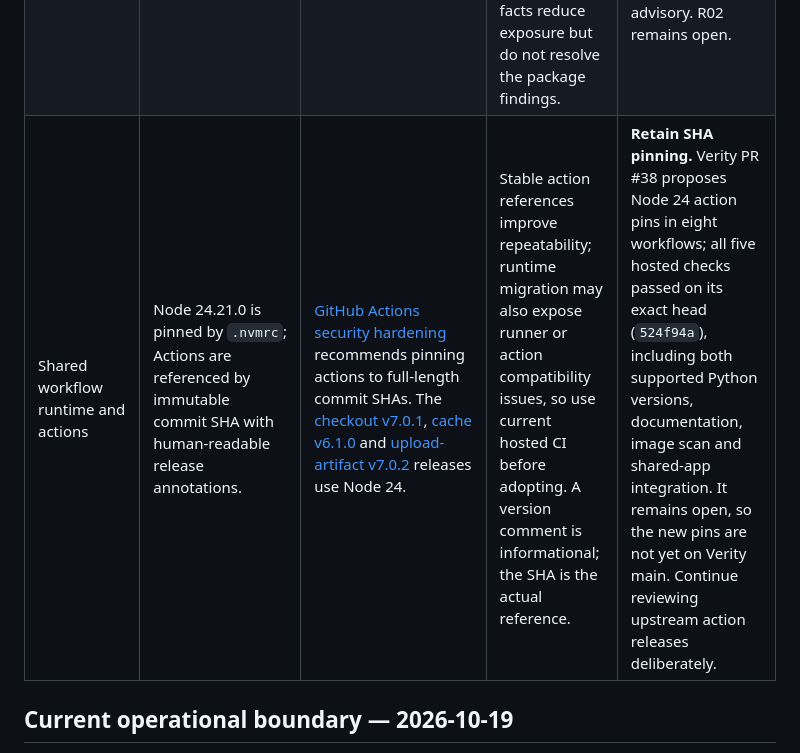
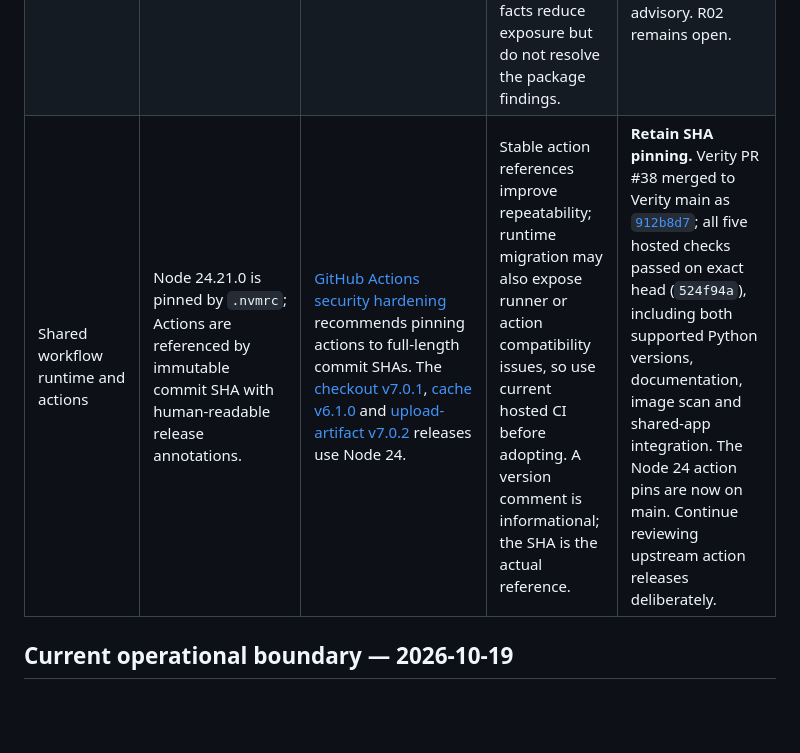
Before and after one commit to qa-test-automation-frameworks/.github, a Markdown page: docs/capability-status.md, the part around the change. Rendered like a GitHub page; blank space fills up the shorter version.

Commit message:
docs(status): record merged Node 24 action pins
Updated shared workflow runtime and actions section to reflect recent changes and maintain SHA pinning.

```diff
--- a/docs/capability-status.md
+++ b/docs/capability-status.md
@@ -8,7 +8,7 @@
 | Workflow permissions and concurrency | Publisher grants only `actions: read` and `contents: write` to its publishing workflow and serializes updates per repository. Dashboard and documentation workflows use `contents: read`; Pages write and OIDC permissions are isolated to deployment. | [Workflow permission syntax](https://docs.github.com/en/actions/reference/workflows-and-actions/workflow-syntax#permissions) supports explicit permission sets; [GitHub Pages custom workflows](https://docs.github.com/en/pages/getting-started-with-github-pages/using-custom-workflows-with-github-pages) documents the deployment path. | Explicit permissions reduce the token's reach; serialization prevents concurrent branch writes from losing evidence. SHA-pinned actions and shared workflow add update work. | **Retain least-privilege permissions, serialization and full-SHA action/workflow pins.** Update pins only with the corresponding compatibility checks; do not describe SHA pinning as proof that an action is safe. |
 | Evidence freshness and dashboard state | Static and enhanced dashboard views distinguish execution, publication, freshness, current-code compatibility, skipped optional checks and unavailable API data. Workflow health reports disabled, failed, stale and missing scheduled runs. | GitHub's [custom Pages workflow documentation](https://docs.github.com/en/pages/getting-started-with-github-pages/using-custom-workflows-with-github-pages) describes artifact-based deployment; the portfolio's [freshness policy](../portfolio/evidence/freshness-policies.json) defines the evidence-specific policy. | Prevents an uploaded artifact or old green run from being mistaken for current test proof. Public freshness still depends on scheduled operational runs and inspected public evidence. | **Retain separate evidence states and static fallback.** Dashboard validation and Pages deployment passed on main in run [`39231475894`](https://github.com/qa-test-automation-frameworks/.github/actions/runs/39231475894). The public snapshot generated at `2026-10-19T09:37:46.614Z` reports schedule health `healthy`, based on natural schedule run [`39116244009`](https://github.com/qa-test-automation-frameworks/.github/actions/runs/39116244009) (2026-10-18). Playwright is 8/8, ARIA 5/5 and Selenium 4/4 fresh; K6 is 0/2 fresh; Verity is 2/3 fresh with its deliberate required failure-control still failed. This manual refresh does not add a natural schedule observation. |
 | Dependency advisory posture | Verity main uses FastEmbed/SQLite; its optional semantic extra retains RAGAS text metric adapters. DiskCache is transitive through RAGAS, but the application does not configure its optional persistent cache backend. The locked versions still trigger two exact `pip-audit` findings. | [DiskCache pickle advisory](https://github.com/advisories/GHSA-w8v5-vhqr-4h9v) and [RAGAS multimodal SSRF advisory](https://github.com/advisories/GHSA-95ww-475f-pr4f) listed no patched release in the 2026-10-19 recheck. | Removing RAGAS would remove the current RAGAS metric factories; retaining it keeps the existing text-based evaluation path but carries the upstream advisory risk. The current code does not configure DiskCache or feed multimodal URL objects to RAGAS. These reachability facts reduce exposure but do not resolve the package findings. | **Keep only the exact, owner-approved exceptions through 2026-11-17 while independent review and a safe upstream fix/replacement are pending.** ChromaDB has been removed. Hypothesis 6.156.6 merged in Verity PR #24 (`b5c9420`); Ruff 0.17.1 merged in PR #26 (`347532c`). Those updates do not clear either advisory. R02 remains open. |
-| Shared workflow runtime and actions | Node 24.21.0 is pinned by `.nvmrc`; Actions are referenced by immutable commit SHA with human-readable release annotations. | [GitHub Actions security hardening](https://docs.github.com/en/actions/reference/security/secure-use) recommends pinning actions to full-length commit SHAs. The [checkout v7.0.1](https://github.com/actions/checkout/releases/tag/v7.0.1), [cache v6.1.0](https://github.com/actions/cache/releases/tag/v6.1.0) and [upload-artifact v7.0.2](https://github.com/actions/upload-artifact/releases/tag/v7.0.2) releases use Node 24. | Stable action references improve repeatability; runtime migration may also expose runner or action compatibility issues, so use current hosted CI before adopting. A version comment is informational; the SHA is the actual reference. | **Retain SHA pinning.** Verity PR #38 proposes Node 24 action pins in eight workflows; all five hosted checks passed on its exact head (`524f94a`), including both supported Python versions, documentation, image scan and shared-app integration. It remains open, so the new pins are not yet on Verity main. Continue reviewing upstream action releases deliberately. |
+| Shared workflow runtime and actions | Node 24.21.0 is pinned by `.nvmrc`; Actions are referenced by immutable commit SHA with human-readable release annotations. | [GitHub Actions security hardening](https://docs.github.com/en/actions/reference/security/secure-use) recommends pinning actions to full-length commit SHAs. The [checkout v7.0.1](https://github.com/actions/checkout/releases/tag/v7.0.1), [cache v6.1.0](https://github.com/actions/cache/releases/tag/v6.1.0) and [upload-artifact v7.0.2](https://github.com/actions/upload-artifact/releases/tag/v7.0.2) releases use Node 24. | Stable action references improve repeatability; runtime migration may also expose runner or action compatibility issues, so use current hosted CI before adopting. A version comment is informational; the SHA is the actual reference. | **Retain SHA pinning.** Verity PR #38 merged to Verity main as [`912b8d7`](https://github.com/qa-test-automation-frameworks/verity-policy-coverage-eval-framework/commit/912b8d756a1f7e9e0a290e13884af2ead9860d2f); all five hosted checks passed on exact head (`524f94a`), including both supported Python versions, documentation, image scan and shared-app integration. The Node 24 action pins are now on main. Continue reviewing upstream action releases deliberately. |
 
 ## Current operational boundary — 2026-10-19
 
```
